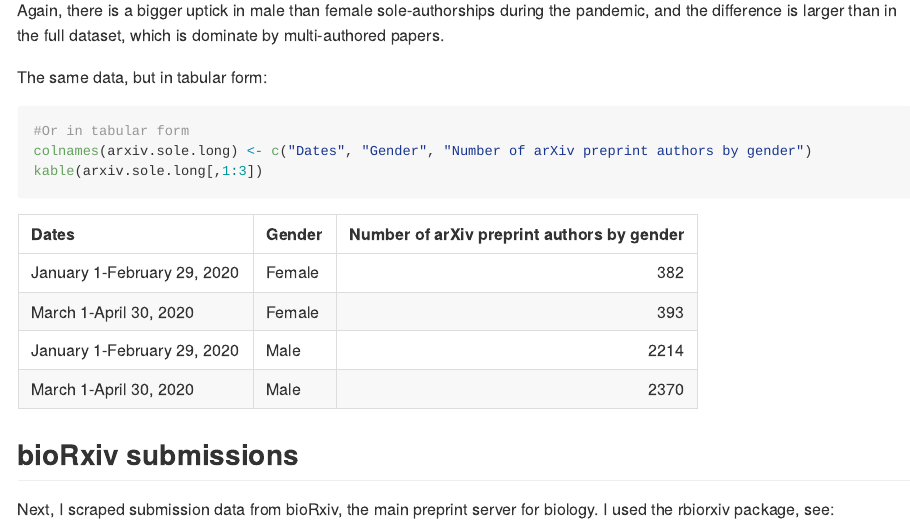
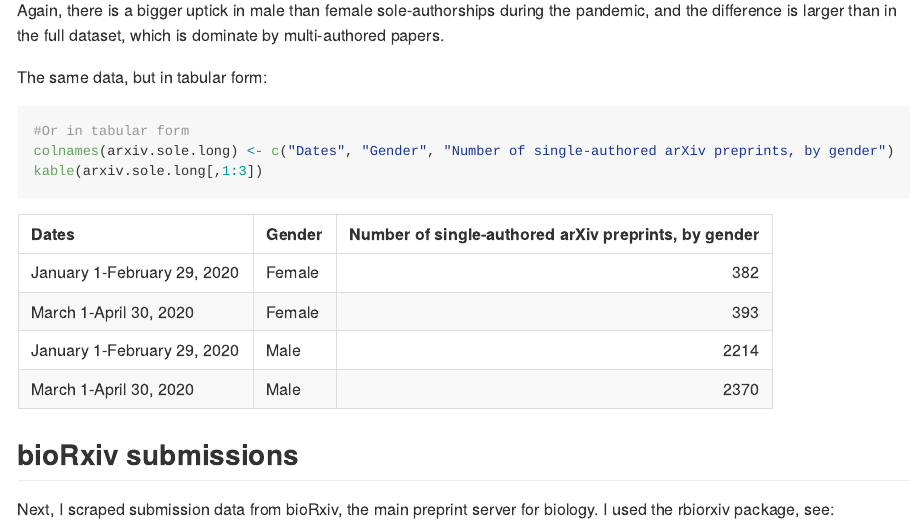
Before and after one commit to drfreder/pandemic-pub-bias, an R Markdown document (README.Rmd): the page in a window 1100 px wide, from 9280 px down. The pictures show the output file README.md that the author committed with the source, drawn offline in the style of GitHub; long lines of code are wrapped.

Commit message:
Fix table header

````diff
--- a/README.Rmd
+++ b/README.Rmd
@@ -301,7 +301,7 @@ The same data, but in tabular form:
 
 ```{r Early 2020 sole authors arXiv table}
 #Or in tabular form
-colnames(arxiv.sole.long) <- c("Dates", "Gender", "Number of arXiv preprint authors by gender")
+colnames(arxiv.sole.long) <- c("Dates", "Gender", "Number of single-authored arXiv preprints, by gender")
 kable(arxiv.sole.long[,1:3])
 ```
 
````
Also changed, not shown: README.md.
